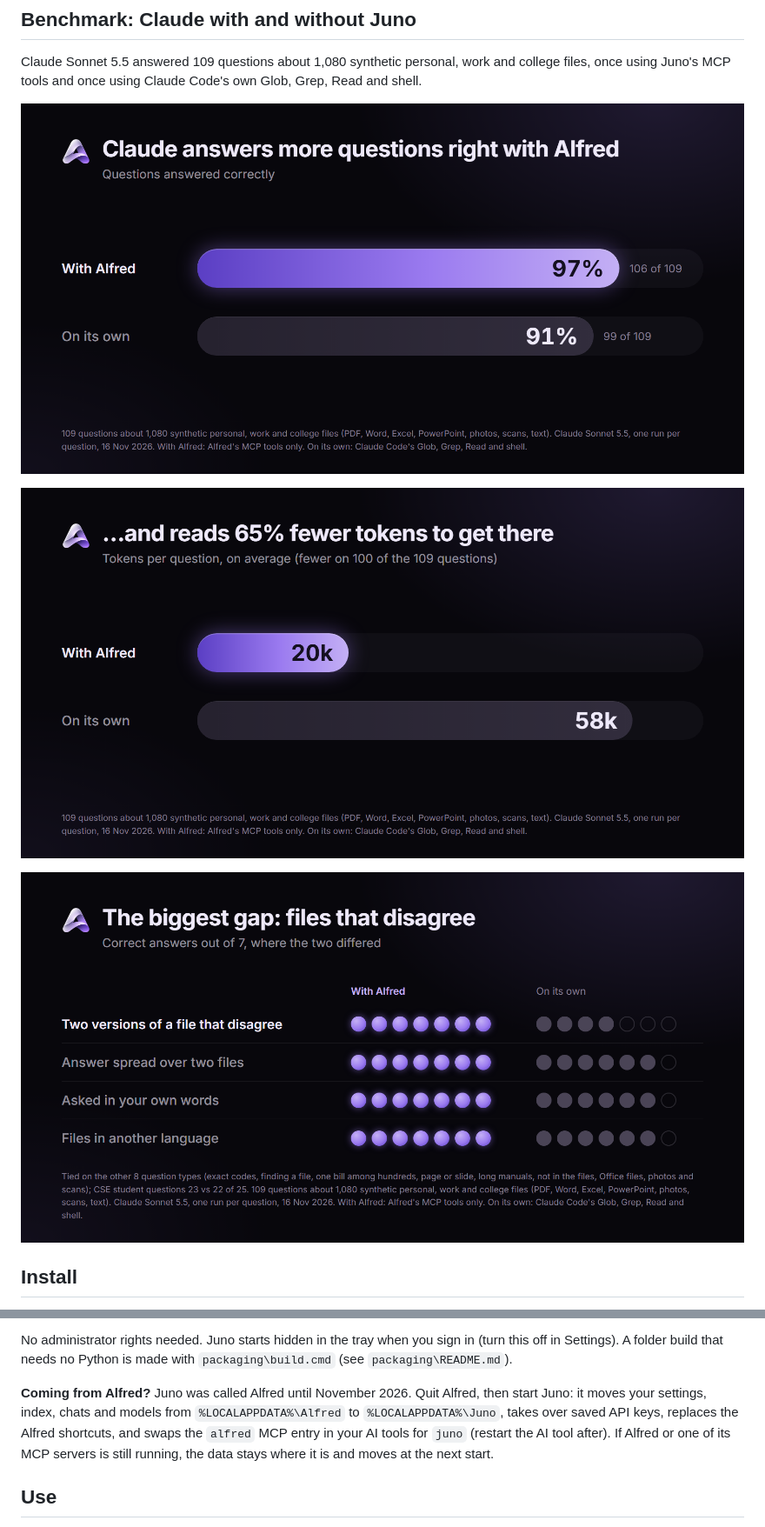
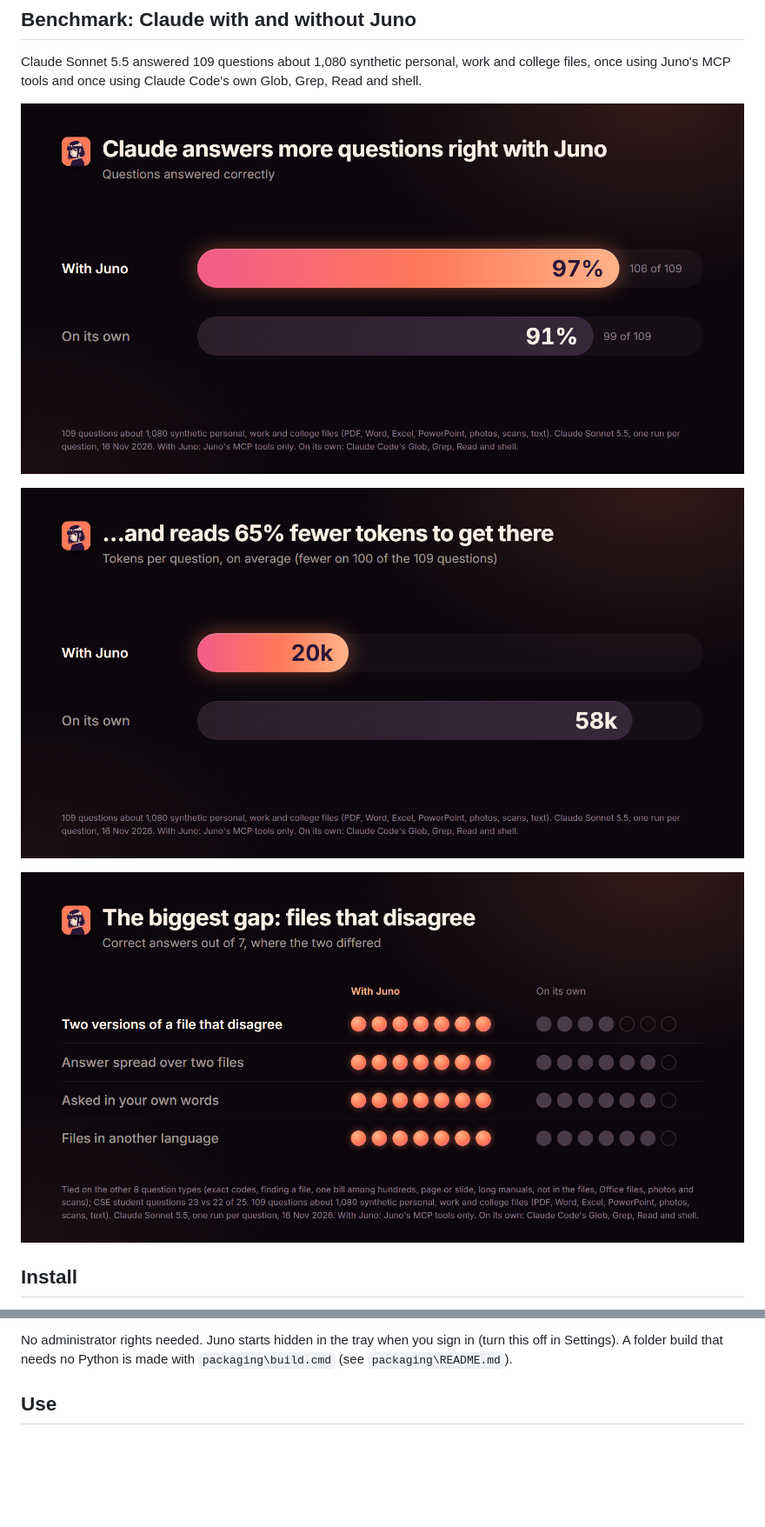
Before and after one commit to ScriptSage1/Alfred, a Markdown page: README.md, 2 parts joined by grey strips. Shown at 87% size. Rendered like a GitHub page; pictures changed too: docs/bench-accuracy.png, docs/bench-question-types.png, docs/bench-tokens.png; blank space fills up the shorter version.

Commit message:
README: Juno-themed benchmark charts, new Windows-vs-Juno clip, no Alfred mentions

```diff
--- a/README.md
+++ b/README.md
@@ -50,11 +50,6 @@ From source:
 
 No administrator rights needed. Juno starts hidden in the tray when you sign in (turn this off in Settings).
 A folder build that needs no Python is made with `packaging\build.cmd` (see `packaging\README.md`).
-
-**Coming from Alfred?** Juno was called Alfred until November 2026. Quit Alfred, then start Juno: it moves your
-settings, index, chats and models from `%LOCALAPPDATA%\Alfred` to `%LOCALAPPDATA%\Juno`, takes over saved API keys,
-replaces the Alfred shortcuts, and swaps the `alfred` MCP entry in your AI tools for `juno` (restart the AI tool after).
-If Alfred or one of its MCP servers is still running, the data stays where it is and moves at the next start.
 
 ## Use
 
```
Also changed, not shown: other parts of README.md (+2 -2 lines), 2 other files.
